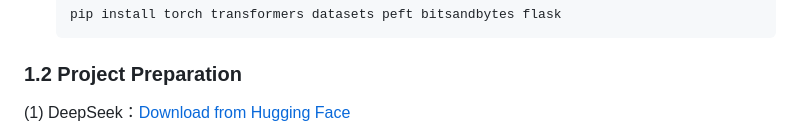
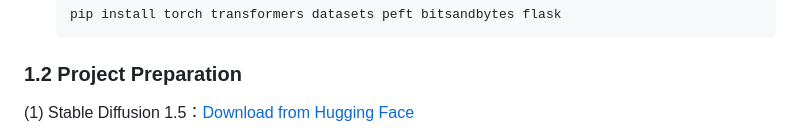
Before and after one commit to dengyajie-spec/A-Controllable-Ink-Painting-System-via-Attention-Distillation, a Markdown page: README.md, the part around one of its changes. GitHub-like rendering.

```diff
--- a/README.md
+++ b/README.md
@@ -16,5 +16,5 @@ If you want to retrain the model, you can follow the steps below to replicate it
 
 ### 1.2 Project Preparation
 
-   (1) DeepSeek：[Download from Hugging Face](https://huggingface.co/deepseek-ai/deepseek-llm-7b-base/tree/main)
+   (1) Stable Diffusion 1.5：[Download from Hugging Face](https://huggingface.co/deepseek-ai/deepseek-llm-7b-base/tree/main)
 
```
Also changed, not shown: other parts of README.md (+3 -1 lines).
